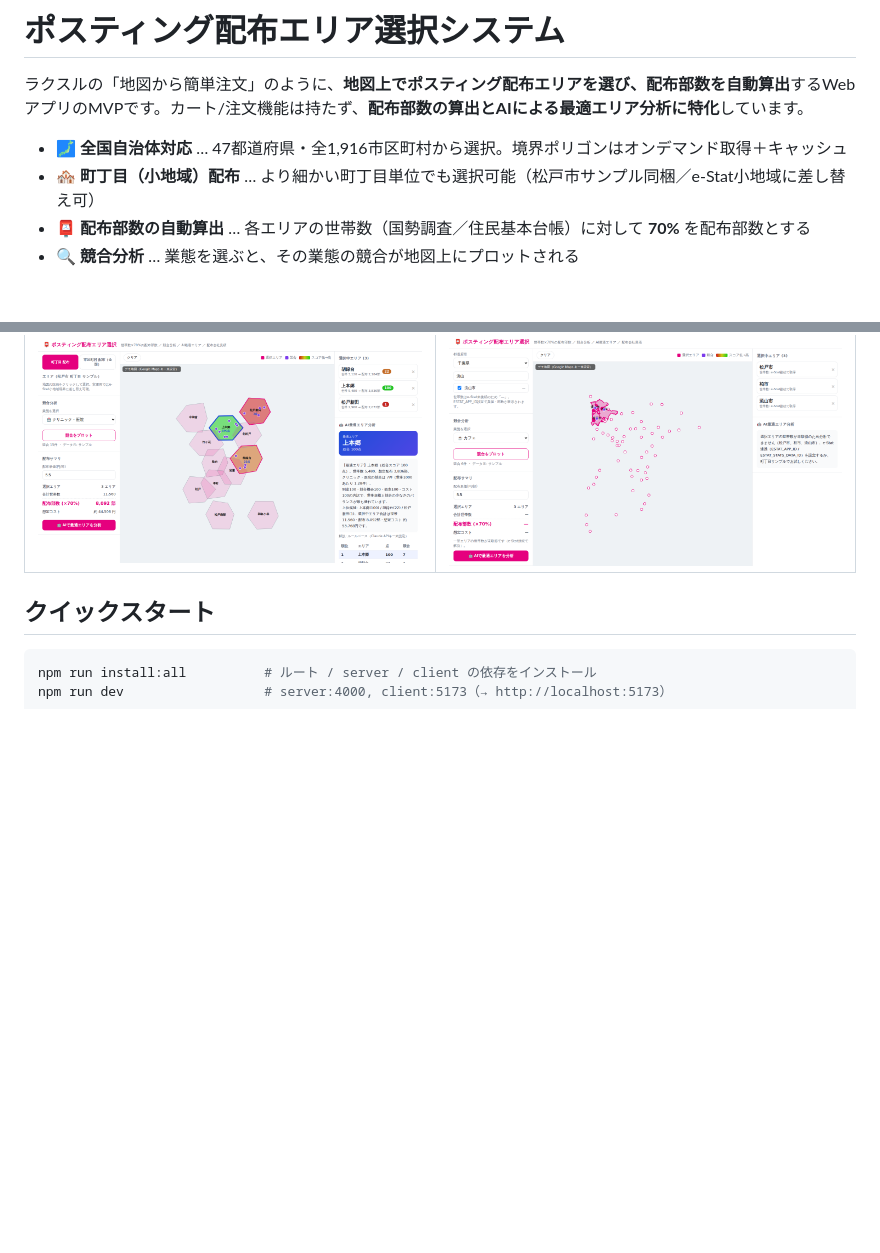
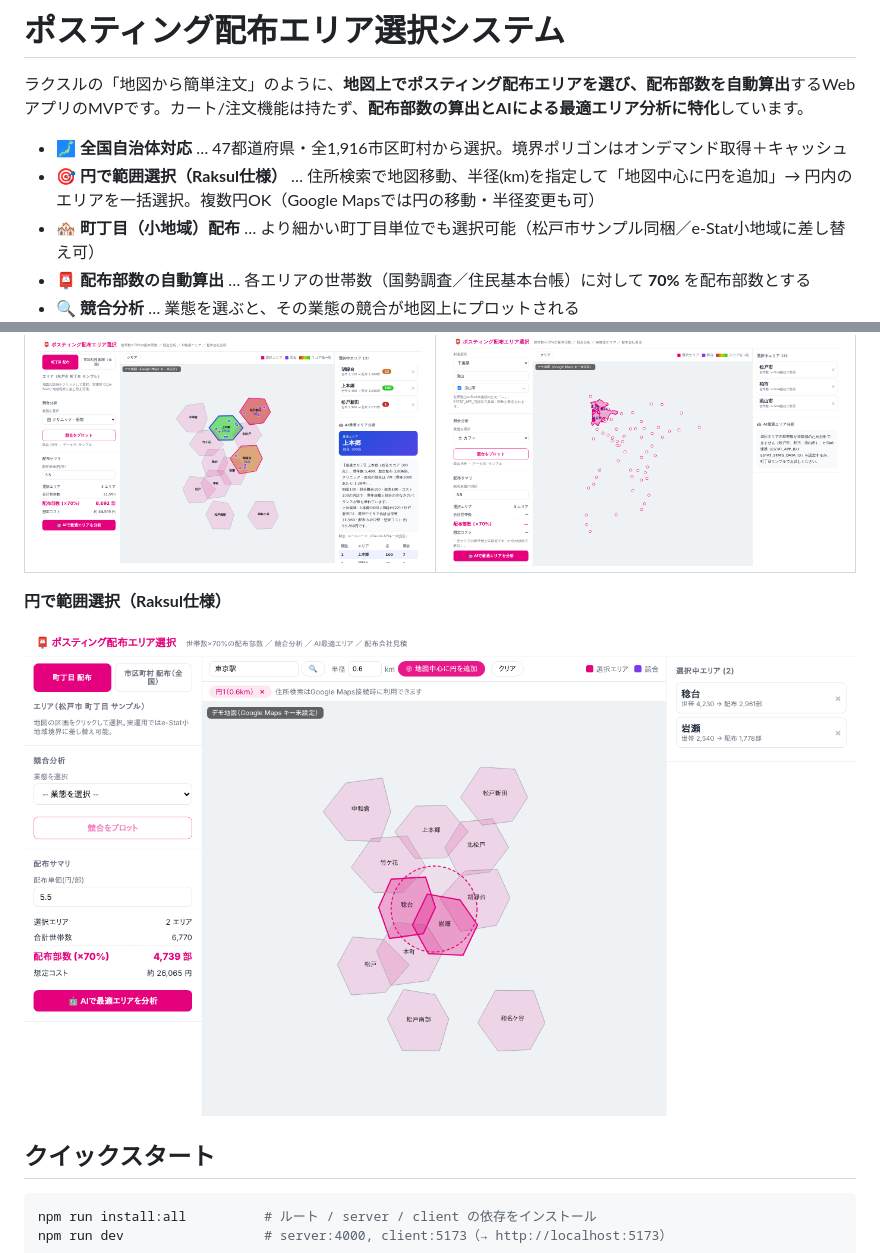
Before and after one commit to kazunaaaaa/posting_sys, a Markdown page: README.md, 2 parts joined by grey strips. Rendered like a GitHub page; pictures changed too: docs/screenshot-circle.png (added); blank space fills up the shorter version.

```diff
--- a/README.md
+++ b/README.md
@@ -3,6 +3,7 @@
 ラクスルの「地図から簡単注文」のように、**地図上でポスティング配布エリアを選び、配布部数を自動算出**するWebアプリのMVPです。カート/注文機能は持たず、**配布部数の算出とAIによる最適エリア分析に特化**しています。
 
 - 🗾 **全国自治体対応** … 47都道府県・全1,916市区町村から選択。境界ポリゴンはオンデマンド取得＋キャッシュ
+- 🎯 **円で範囲選択（Raksul仕様）** … 住所検索で地図移動、半径(km)を指定して「地図中心に円を追加」→ 円内のエリアを一括選択。複数円OK（Google Mapsでは円の移動・半径変更も可）
 - 🏘️ **町丁目（小地域）配布** … より細かい町丁目単位でも選択可能（松戸市サンプル同梱／e-Stat小地域に差し替え可）
 - 📮 **配布部数の自動算出** … 各エリアの世帯数（国勢調査／住民基本台帳）に対して **70%** を配布部数とする
 - 🔍 **競合分析** … 業態を選ぶと、その業態の競合が地図上にプロットされる
@@ -12,6 +13,10 @@
 | 町丁目 配布 | 市区町村 配布（全国） |
 |---|---|
 | ![town](docs/screenshot.png) | ![municipality](docs/screenshot-municipality.png) |
+
+**円で範囲選択（Raksul仕様）**
+
+![circle](docs/screenshot-circle.png)
 
 ## クイックスタート
 
```
Also changed, not shown: 5 other files.
